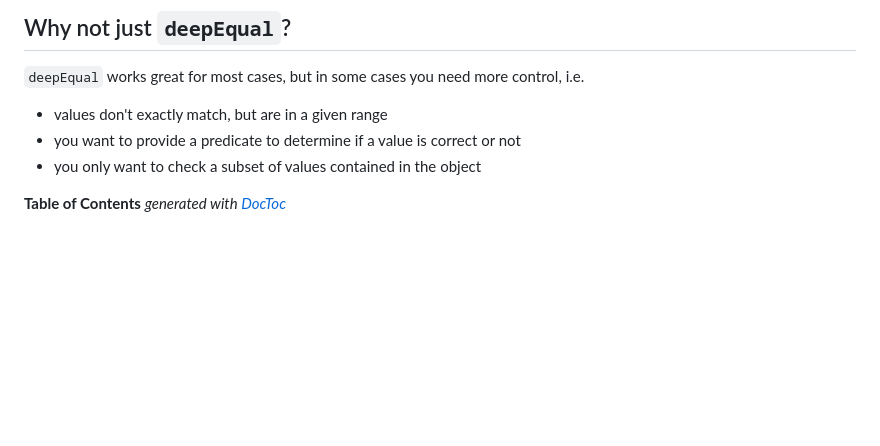
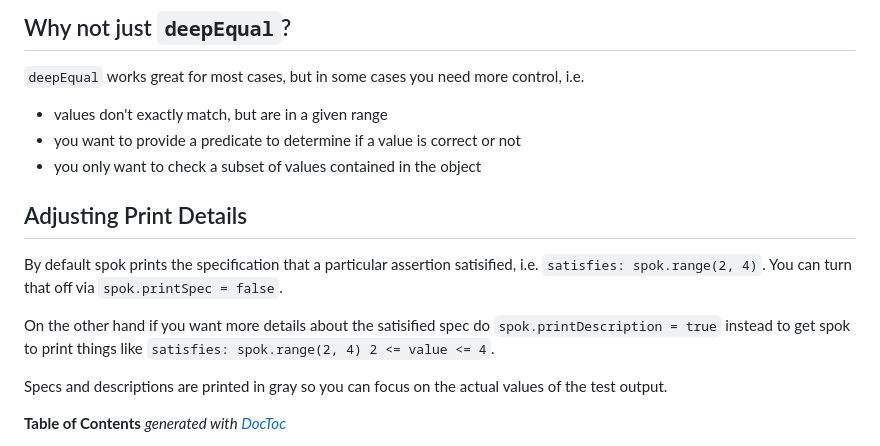
Before and after one commit to thlorenz/spok, a Markdown page: README.md, the part around the change printed below. Rendered like a GitHub page; blank space fills up the shorter version.

Commit message:
output: including spec description in printed output

```diff
--- a/README.md
+++ b/README.md
@@ -72,6 +58,16 @@ test('\nspok handles nested specifications', function(t) {
 -   values don't exactly match, but are in a given range
 -   you want to provide a predicate to determine if a value is correct or not
 -   you only want to check a subset of values contained in the object
+
+## Adjusting Print Details
+
+By default spok prints the specification that a particular assertion satisified, i.e. `satisfies: spok.range(2, 4)`.
+You can turn that off via `spok.printSpec = false`.
+
+On the other hand if you want more details about the satisified spec do `spok.printDescription = true` instead to get
+spok to print things like `satisfies: spok.range(2, 4) 2 <= value <= 4`.
+
+Specs and descriptions are printed in gray so you can focus on the actual values of the test output.
 
 <!-- START doctoc generated TOC please keep comment here to allow auto update -->
 <!-- DON'T EDIT THIS SECTION, INSTEAD RE-RUN doctoc TO UPDATE -->
```
Also changed, not shown: other parts of README.md (+29 -43 lines), assets/shot.png, 4 other files.
